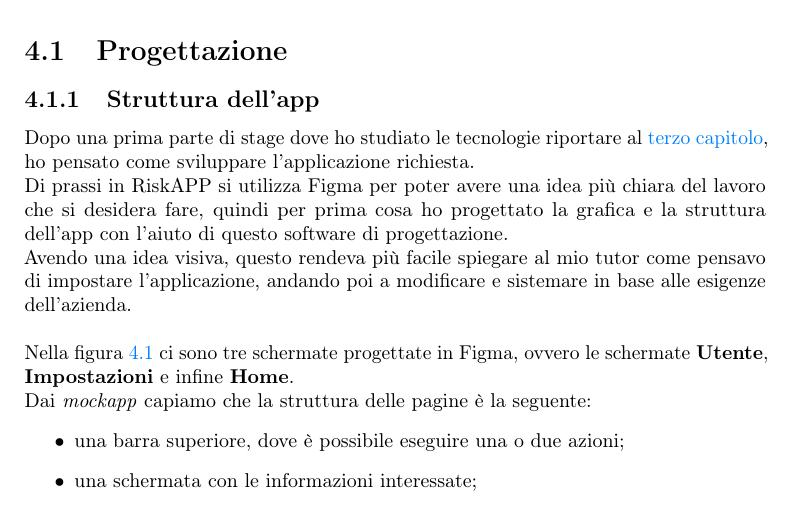
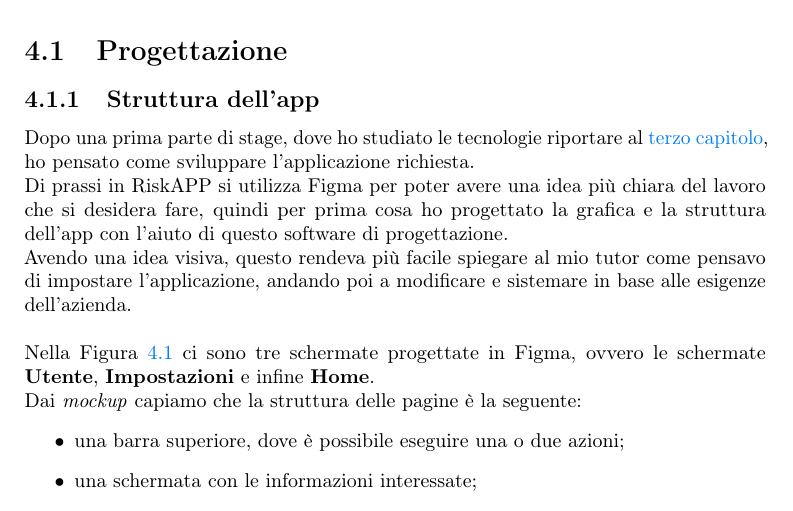
Before and after one commit to EricaCavaliere/TesiLaureaInformatica, a LaTeX thesis (thesis.tex, which reads chapters/product-prototype.tex): part of page 30 of 38, cut so that both start at the same text. Compiled offline with pdfLaTeX.

Commit message:
Piccoli typo

```diff
--- a/chapters/product-prototype.tex
+++ b/chapters/product-prototype.tex
@@ -8,12 +8,12 @@
 
 \subsection{Struttura dell'app}
 
-Dopo una prima parte di stage dove ho studiato le tecnologie riportare al \hyperref[sec:tecnologie]{terzo capitolo}, ho pensato come sviluppare l'applicazione richiesta.\newline
+Dopo una prima parte di stage, dove ho studiato le tecnologie riportare al \hyperref[sec:tecnologie]{terzo capitolo}, ho pensato come sviluppare l'applicazione richiesta.\newline
 Di prassi in RiskAPP si utilizza Figma per poter avere una idea più chiara del lavoro che si desidera fare, quindi per prima cosa ho progettato la grafica e la struttura dell'app con l'aiuto di questo software di progettazione.\newline
 Avendo una idea visiva, questo rendeva più facile spiegare al mio tutor come pensavo di impostare l'applicazione, andando poi a modificare e sistemare in base alle esigenze dell'azienda.\newline
 \newline
-Nella figura \ref{fig:schermatefigma} ci sono tre schermate progettate in Figma, ovvero le schermate \textbf{Utente}, \textbf{Impostazioni} e infine \textbf{Home}.\newline
-Dai \emph{mockapp} capiamo che la struttura delle pagine è la seguente:
+Nella Figura \ref{fig:schermatefigma} ci sono tre schermate progettate in Figma, ovvero le schermate \textbf{Utente}, \textbf{Impostazioni} e infine \textbf{Home}.\newline
+Dai \emph{mockup} capiamo che la struttura delle pagine è la seguente:
 \begin{itemize}
     \item una barra superiore, dove è possibile eseguire una o due azioni;
     \item una schermata con le informazioni interessate;
```
Also changed, not shown: thesis.pdf.
